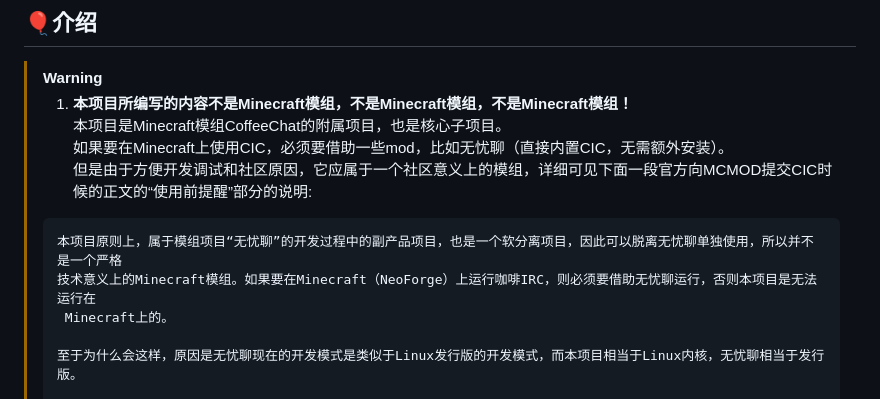
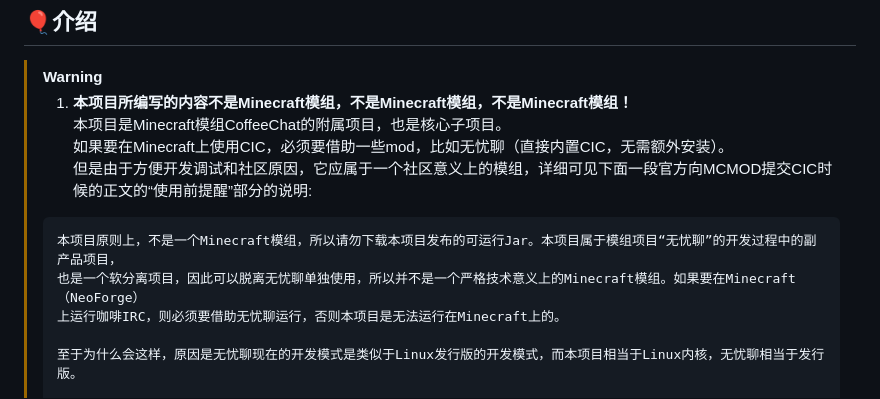
Before and after one commit to deplayeris/coffeeirc, a Markdown page: README.md, the part around the change. Rendered like a GitHub page.

Commit message:
docs(readme):增添部分关于本项目是否为模组的相关解释(第3次)

````diff
--- a/README.md
+++ b/README.md
@@ -25,9 +25,9 @@
 > 如果要在Minecraft上使用CIC，必须要借助一些mod，比如无忧聊（直接内置CIC，无需额外安装）。<br>
 > 但是由于方便开发调试和社区原因，它应属于一个社区意义上的模组，详细可见下面一段官方向MCMOD提交CIC时候的正文的“使用前提醒”部分的说明:
 > ```text
-> 本项目原则上，属于模组项目“无忧聊”的开发过程中的副产品项目，也是一个软分离项目，因此可以脱离无忧聊单独使用，所以并不是一个严格
-> 技术意义上的Minecraft模组。如果要在Minecraft（NeoForge）上运行咖啡IRC，则必须要借助无忧聊运行，否则本项目是无法运行在
->  Minecraft上的。
+> 本项目原则上，不是一个Minecraft模组，所以请勿下载本项目发布的可运行Jar。本项目属于模组项目“无忧聊”的开发过程中的副产品项目，
+> 也是一个软分离项目，因此可以脱离无忧聊单独使用，所以并不是一个严格技术意义上的Minecraft模组。如果要在Minecraft（NeoForge）
+> 上运行咖啡IRC，则必须要借助无忧聊运行，否则本项目是无法运行在Minecraft上的。
 >
 > 至于为什么会这样，原因是无忧聊现在的开发模式是类似于Linux发行版的开发模式，而本项目相当于Linux内核，无忧聊相当于发行版。
 >
````
